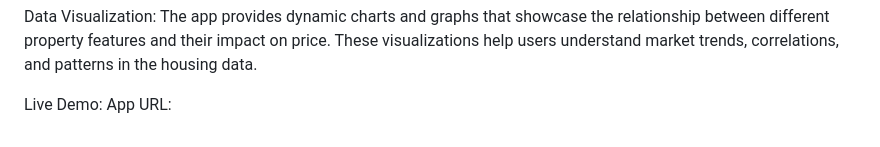
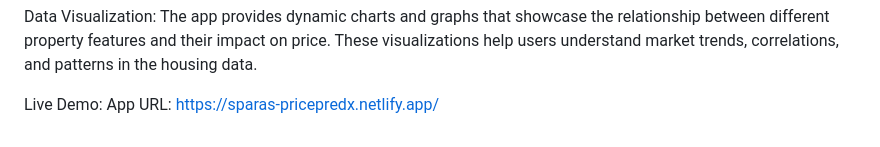
Before and after one commit to TeamHawks4/TeamHawks_Hackotsav, a Markdown page: README.md, the part around the change. GitHub-like rendering.

```diff
--- a/README.md
+++ b/README.md
@@ -43,4 +43,4 @@ Model Deployment: Deployment: The app is deployed on shinyapps.io, allowing user
 Data Visualization: The app provides dynamic charts and graphs that showcase the relationship between different property features and their impact on price.
 These visualizations help users understand market trends, correlations, and patterns in the housing data.
 
-Live Demo: App URL:
+Live Demo: App URL: https://sparas-pricepredx.netlify.app/
```
